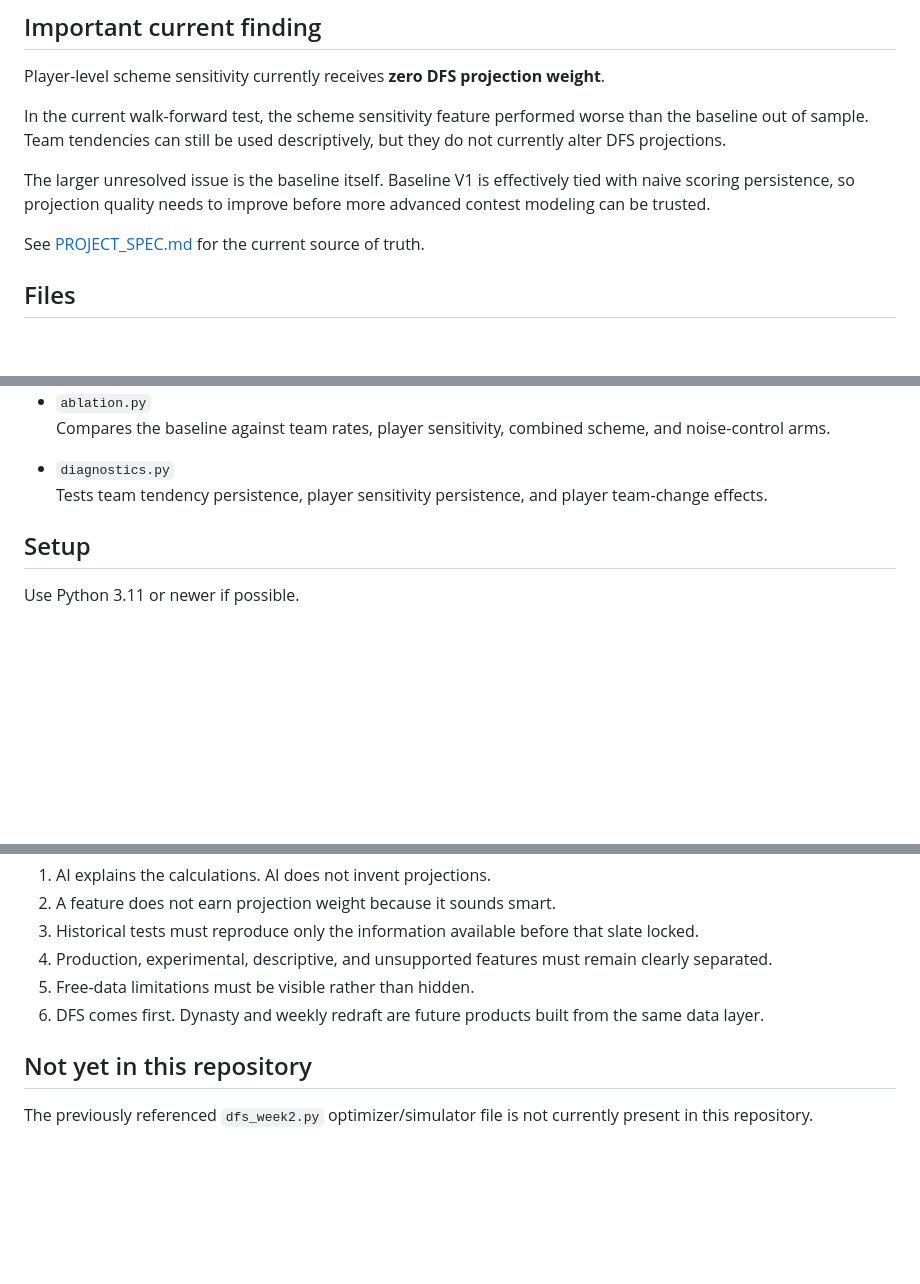
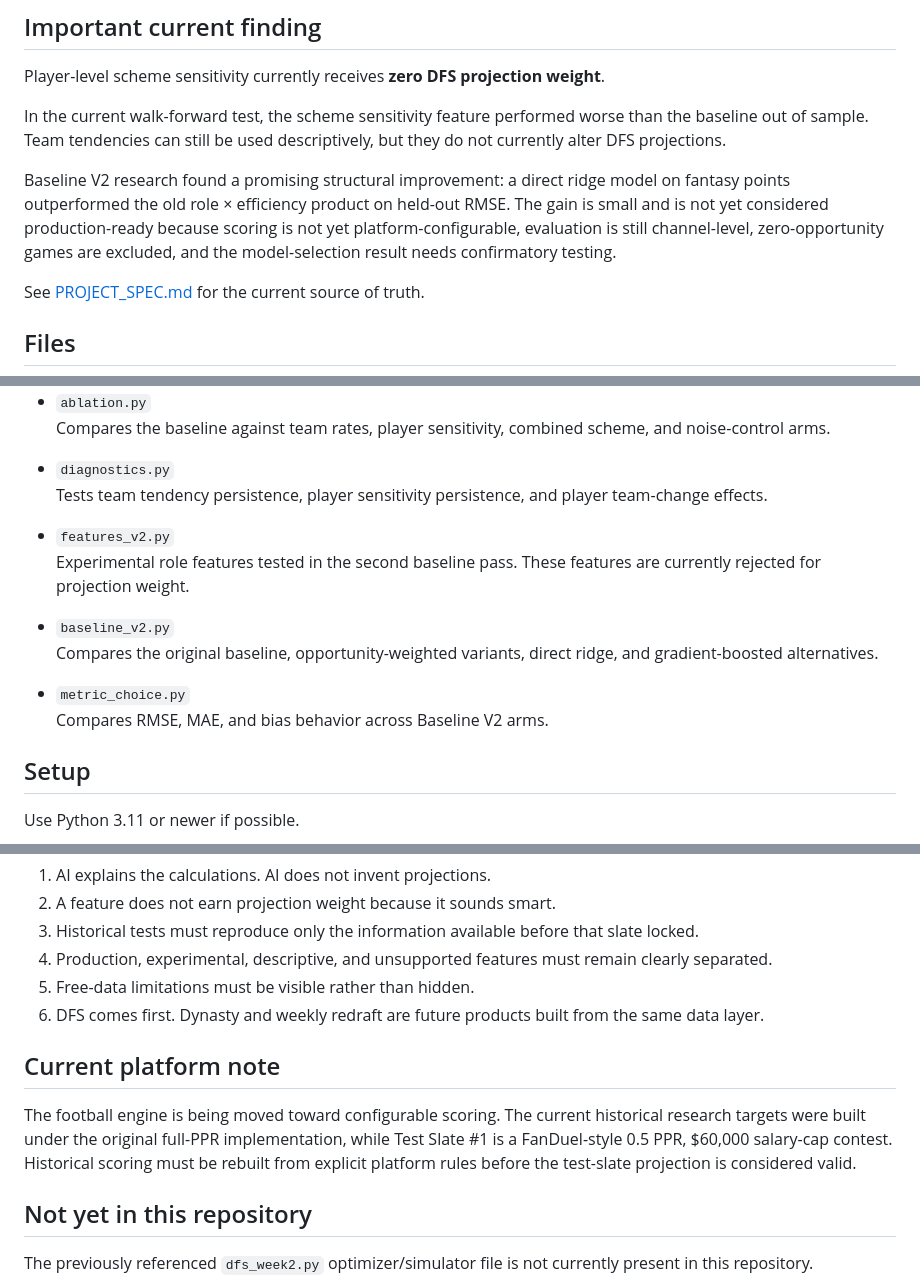
Before and after one commit to Travd3/nfl-dfs-engine, a Markdown page: README.md, 3 parts joined by grey strips. GitHub-like rendering; blank space fills up the shorter version.

Commit message:
Document Baseline V2 research status

```diff
--- a/README.md
+++ b/README.md
@@ -35,7 +35,7 @@ Player-level scheme sensitivity currently receives **zero DFS projection weight*
 
 In the current walk-forward test, the scheme sensitivity feature performed worse than the baseline out of sample. Team tendencies can still be used descriptively, but they do not currently alter DFS projections.
 
-The larger unresolved issue is the baseline itself. Baseline V1 is effectively tied with naive scoring persistence, so projection quality needs to improve before more advanced contest modeling can be trusted.
+Baseline V2 research found a promising structural improvement: a direct ridge model on fantasy points outperformed the old role × efficiency product on held-out RMSE. The gain is small and is not yet considered production-ready because scoring is not yet platform-configurable, evaluation is still channel-level, zero-opportunity games are excluded, and the model-selection result needs confirmatory testing.
 
 See [PROJECT_SPEC.md](PROJECT_SPEC.md) for the current source of truth.
 
@@ -61,6 +61,15 @@ See [PROJECT_SPEC.md](PROJECT_SPEC.md) for the current source of truth.
 
 - `diagnostics.py`
   Tests team tendency persistence, player sensitivity persistence, and player team-change effects.
+
+- `features_v2.py`
+  Experimental role features tested in the second baseline pass. These features are currently rejected for projection weight.
+
+- `baseline_v2.py`
+  Compares the original baseline, opportunity-weighted variants, direct ridge, and gradient-boosted alternatives.
+
+- `metric_choice.py`
+  Compares RMSE, MAE, and bias behavior across Baseline V2 arms.
 
 ## Setup
 
@@ -136,6 +145,10 @@ The project does not claim access to paid fields such as:
 5. Free-data limitations must be visible rather than hidden.
 6. DFS comes first. Dynasty and weekly redraft are future products built from the same data layer.
 
+## Current platform note
+
+The football engine is being moved toward configurable scoring. The current historical research targets were built under the original full-PPR implementation, while Test Slate #1 is a FanDuel-style 0.5 PPR, $60,000 salary-cap contest. Historical scoring must be rebuilt from explicit platform rules before the test-slate projection is considered valid.
+
 ## Not yet in this repository
 
 The previously referenced `dfs_week2.py` optimizer/simulator file is not currently present in this repository.
```
